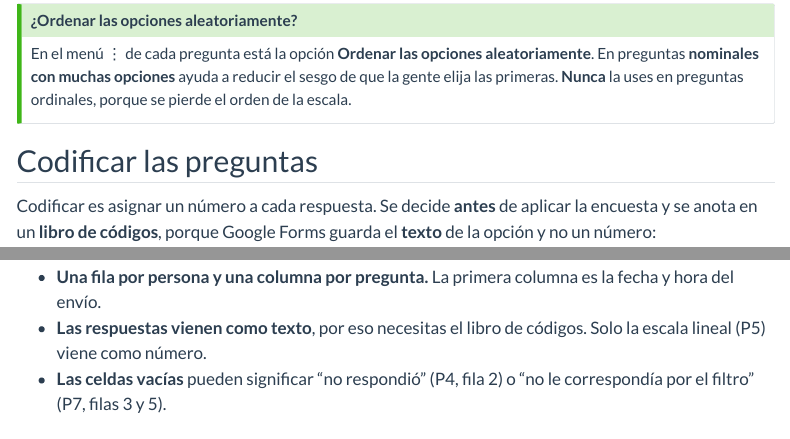
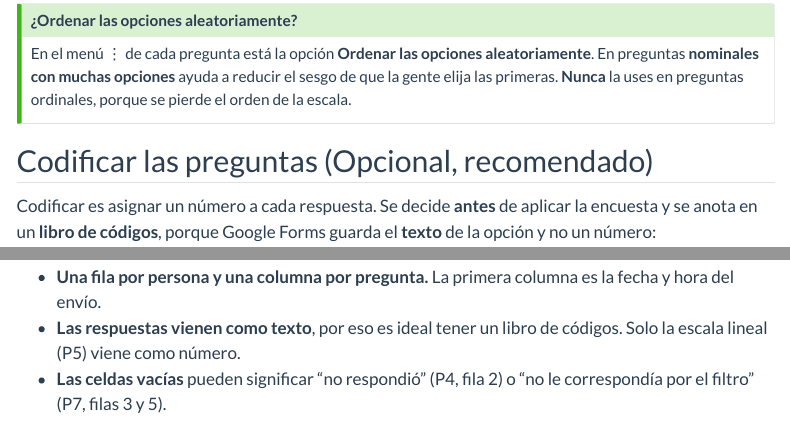
Before and after one commit to x0czz/tutoral-forms-cuanti-2026, a Quarto document (tutorial_forms_breve.qmd): the page in a window 1100 px wide, from 1690 px down, and a second part further down, joined at a grey line. Rendered offline with R 4.5, knitr and Pandoc in place of Quarto, with nearby package versions; menus at the side of the page are left out.

Commit message:
fix libro de cxodigos

```diff
--- a/tutorial_forms_breve.qmd
+++ b/tutorial_forms_breve.qmd
@@ -76,7 +76,7 @@ Cada fila es una **variable ordinal distinta**: en la base descargada, cada íte
 En el menú ⋮ de cada pregunta está la opción **Ordenar las opciones aleatoriamente**. En preguntas **nominales con muchas opciones** ayuda a reducir el sesgo de que la gente elija las primeras. **Nunca** la uses en preguntas ordinales, porque se pierde el orden de la escala.
 :::
 
-## Codificar las preguntas
+## Codificar las preguntas (Opcional, recomendado)
 
 Codificar es asignar un número a cada respuesta. Se decide **antes** de aplicar la encuesta y se anota en un **libro de códigos**, porque Google Forms guarda el **texto** de la opción y no un número:
 
@@ -227,7 +227,7 @@ Así se ve la base descargada:
 Fíjate en tres cosas:
 
 - **Una fila por persona y una columna por pregunta.** La primera columna es la fecha y hora del envío.
-- **Las respuestas vienen como texto**, por eso necesitas el libro de códigos. Solo la escala lineal (P5) viene como número.
+- **Las respuestas vienen como texto**, por eso es ideal tener un libro de códigos. Solo la escala lineal (P5) viene como número.
 - **Las celdas vacías** pueden significar "no respondió" (P4, fila 2) o "no le correspondía por el filtro" (P7, filas 3 y 5).
 
 ## Después: limpiar la base
```
Also changed, not shown: 1 other file.
